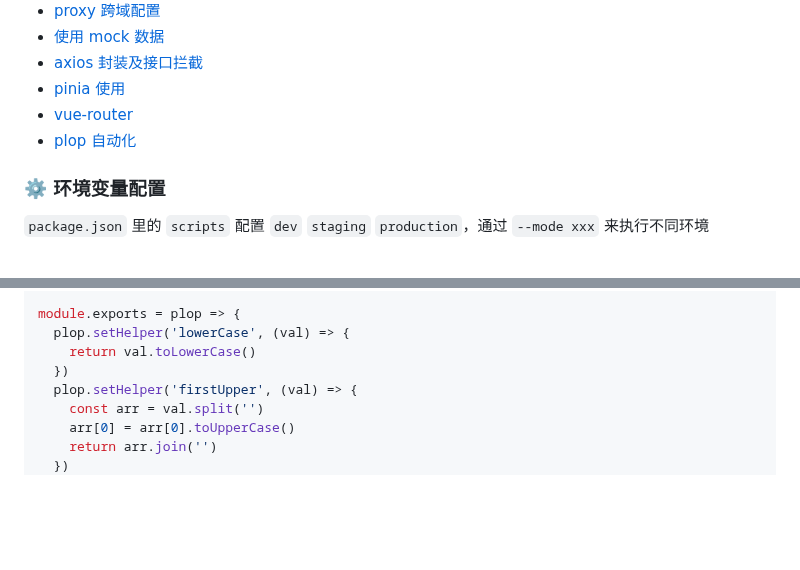
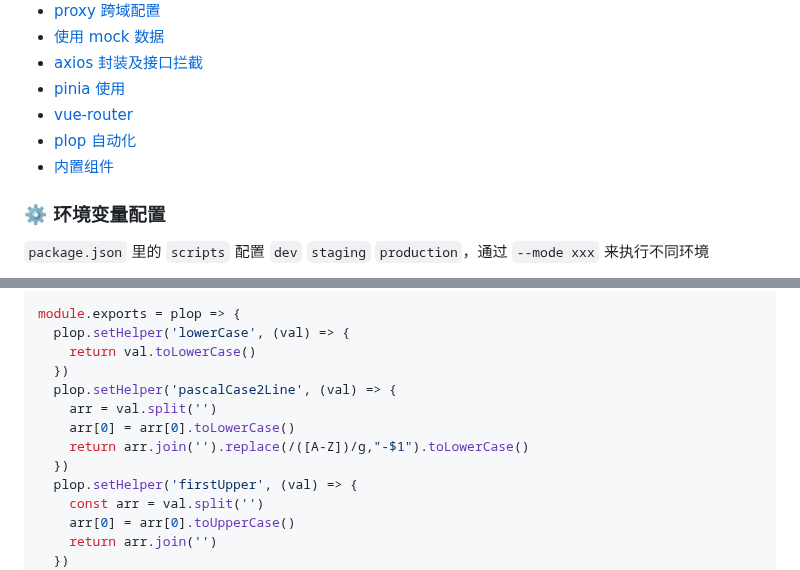
Before and after one commit to ZYCHOOO/vue3ts-h5-template, a Markdown page: README.md, 2 parts joined by grey strips. Drawn GitHub-style; blank space fills up the shorter version.

Commit message:
docs(README)：更新文档

```diff
--- a/README.md
+++ b/README.md
@@ -42,6 +42,7 @@ npm run dev
 - [pinia 使用](#pinia)
 - [vue-router](#router)
 - [plop 自动化](#plop)
+- [内置组件](#components)
 
 
 ### <span id="env">⚙️ 环境变量配置</span>
@@ -835,6 +836,11 @@ module.exports = plop => {
   plop.setHelper('lowerCase', (val) => {
     return val.toLowerCase()
   })
+  plop.setHelper('pascalCase2Line', (val) => {
+    arr = val.split('')
+    arr[0] = arr[0].toLowerCase()
+    return arr.join('').replace(/([A-Z])/g,"-$1").toLowerCase()
+  })
   plop.setHelper('firstUpper', (val) => {
     const arr = val.split('')
     arr[0] = arr[0].toUpperCase()
```
Also changed, not shown: other parts of README.md (+12 -0 lines).
